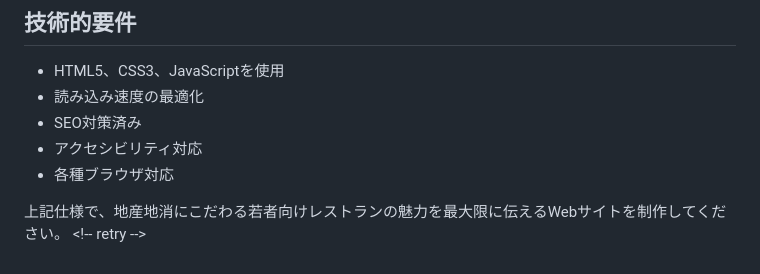
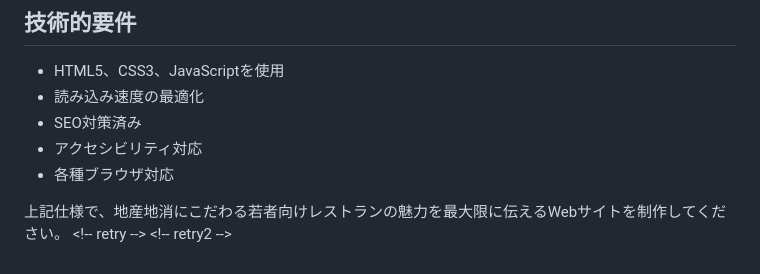
Before and after one commit to hatachi-123/hearing-site-generator, a Markdown page: prompts/ceb43f73-d7ff-4766-999d-0e148d704633.md, the part around the change. Drawn GitHub-style.

```diff
--- a/prompts/ceb43f73-d7ff-4766-999d-0e148d704633.md
+++ b/prompts/ceb43f73-d7ff-4766-999d-0e148d704633.md
@@ -120,3 +120,4 @@
 
 上記仕様で、地産地消にこだわる若者向けレストランの魅力を最大限に伝えるWebサイトを制作してください。
 <\!-- retry -->
+<\!-- retry2 -->
```
